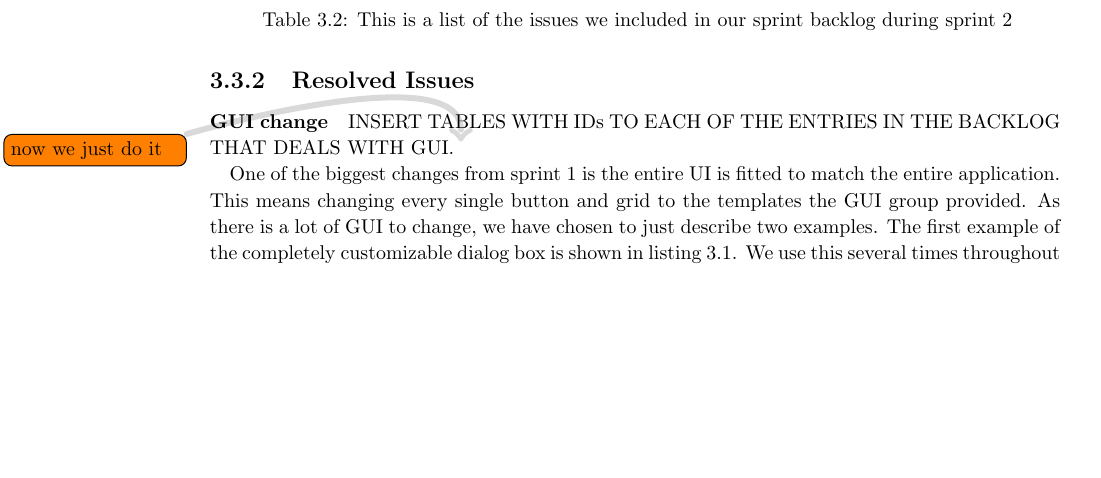
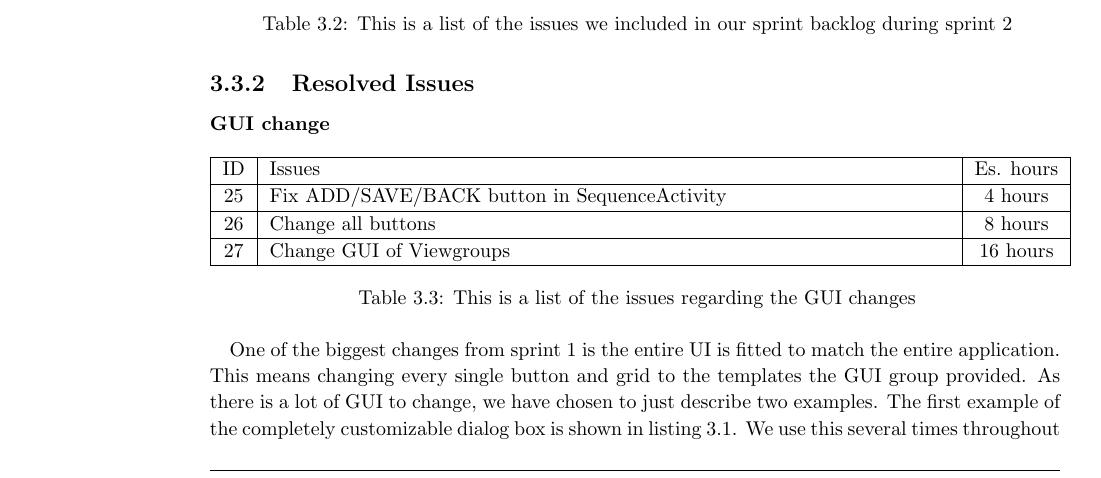
Before and after one commit to commentatorboy/sw607f14, a LaTeX thesis (Report/Report.tex, which reads Report/Sprints/Sprint2/SprintOverview/ResolvedIssuesFolder/GUIchange.tex): part of page 17 of 21, cut so that both start at the same text, the shorter picture padded with empty space. Compiled offline with pdfLaTeX.

Commit message:
rewritten the section on GUI change

```diff
--- a/Report/Sprints/Sprint2/SprintOverview/ResolvedIssuesFolder/GUIchange.tex
+++ b/Report/Sprints/Sprint2/SprintOverview/ResolvedIssuesFolder/GUIchange.tex
@@ -1,7 +1,15 @@
 \paragraph{GUI change} \label{para:spr2_resolved_issues_GUI_change}
 
 
-INSERT TABLES WITH IDs TO EACH OF THE ENTRIES IN THE  BACKLOG THAT DEALS WITH GUI. \note{now we just do it}
+\begin{longtable} { | c | p{12cm} | c | }
+\hline
+	ID 	&	Issues	&		 Es. hours \\\hline
+	25	& 	Fix ADD/SAVE/BACK button in SequenceActivity	&	4 hours	\\\hline
+	26	& 	Change all buttons	&	8 hours	\\\hline
+	27	& 	Change GUI of Viewgroups	&	16 hours	\\\hline
+\caption{This is a list of the issues regarding the GUI changes}
+\label{tab:spr2_GUIchange}
+\end{longtable}
 
 One of the biggest changes from sprint 1 is the entire UI is fitted to match the entire application. This means changing every single button and grid to the templates the GUI group provided. As there is a lot of GUI to change, we have chosen to just describe two examples. The first example of the completely customizable dialog box is shown in listing \ref{lst:GDialog}. We use this several times throughout the application, we use it when editing sequences as a guardian. The example shown is when the guardian tries to exit editing a sequence without having saved. Each button is linked to a XML file determining where the button is displayed in the layout as well as what the headline and description says.
 
```
